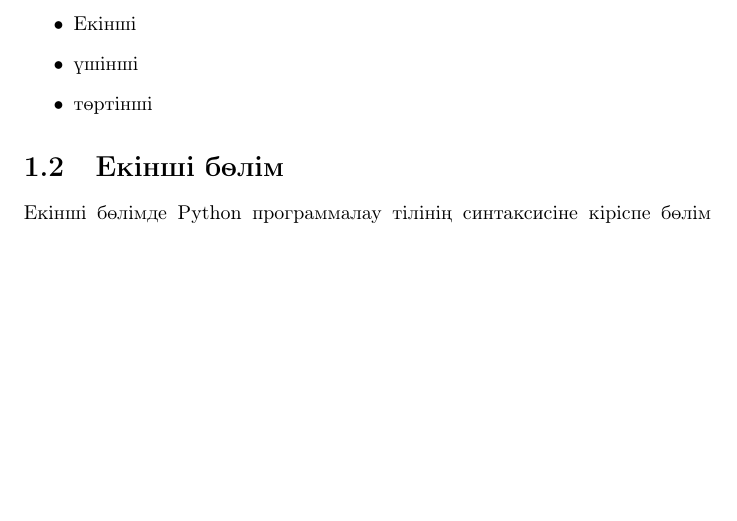
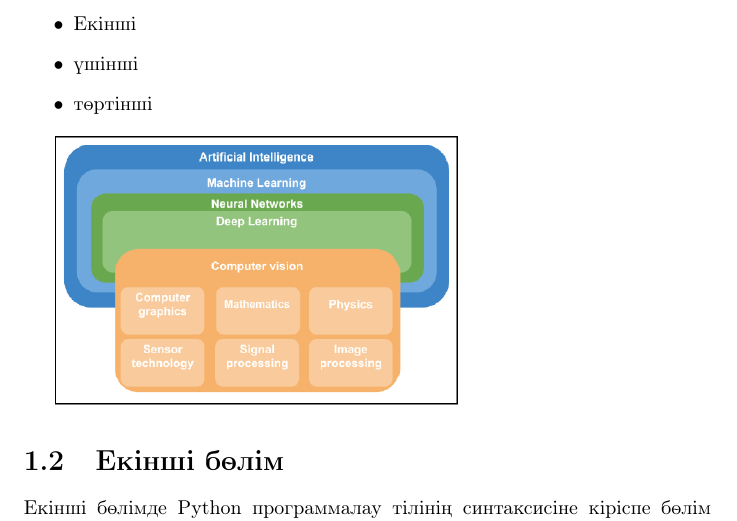
Before and after one commit to daucloudlab/Latex_Test, a LaTeX book (first.tex): part of page 5 of 5, cut so that both start at the same text, the shorter picture padded with empty space. Compiled offline with pdfLaTeX.

Commit message:
added images

```diff
--- a/first.tex
+++ b/first.tex
@@ -4,6 +4,8 @@
 \usepackage[T2A]{fontenc} % кодировка
 \usepackage[utf8]{inputenc} % кодировка исходного кода
 %\usepackage[kazakh]{babel}
+\usepackage{graphicx}
+\graphicspath{./images/}
 
 \author{Дәулет}
 \title{Latex тесттен өткізіп жатырмын}
@@ -27,6 +29,9 @@
         \item үшінші
         \item төртінші
     \end{itemize}
+
+    \includegraphics[scale=0.6]{images/cv-1.png}
+
     \section{Екінші бөлім}
     Екінші бөлімде Python программалау тілінің синтаксисіне кіріспе
     бөлім ретінде қарастырамыз.
```
Also changed, not shown: first.pdf, images/cv-1.png (added).
